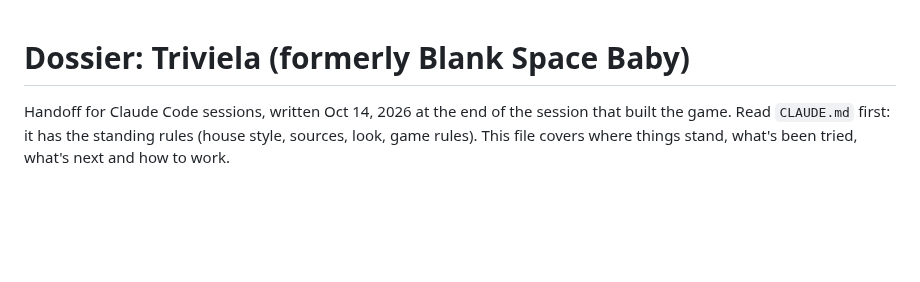
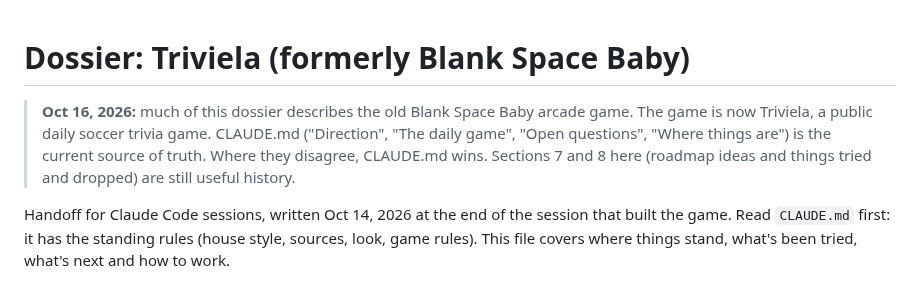
Before and after one commit to FernForager/blank-space-baby, a Markdown page: DOSSIER.md, the part around the change. Drawn GitHub-style; blank space fills up the shorter version.

Commit message:
Point the dossier at CLAUDE.md as the current source of truth
Co-Authored-By: Claude Opus 5.5 <noreply@anthropic.com>
Claude-Session: https://claude.ai/code/session_01CQZiDpqJnGYzEUQYDbpWvc

```diff
--- a/DOSSIER.md
+++ b/DOSSIER.md
@@ -1,4 +1,6 @@
 # Dossier: Triviela (formerly Blank Space Baby)
+
+> **Oct 16, 2026:** much of this dossier describes the old Blank Space Baby arcade game. The game is now Triviela, a public daily soccer trivia game. CLAUDE.md ("Direction", "The daily game", "Open questions", "Where things are") is the current source of truth. Where they disagree, CLAUDE.md wins. Sections 7 and 8 here (roadmap ideas and things tried and dropped) are still useful history.
 
 Handoff for Claude Code sessions, written Oct 14, 2026 at the end of the session that built the game. Read `CLAUDE.md` first: it has the standing rules (house style, sources, look, game rules). This file covers where things stand, what's been tried, what's next and how to work.
 
```
